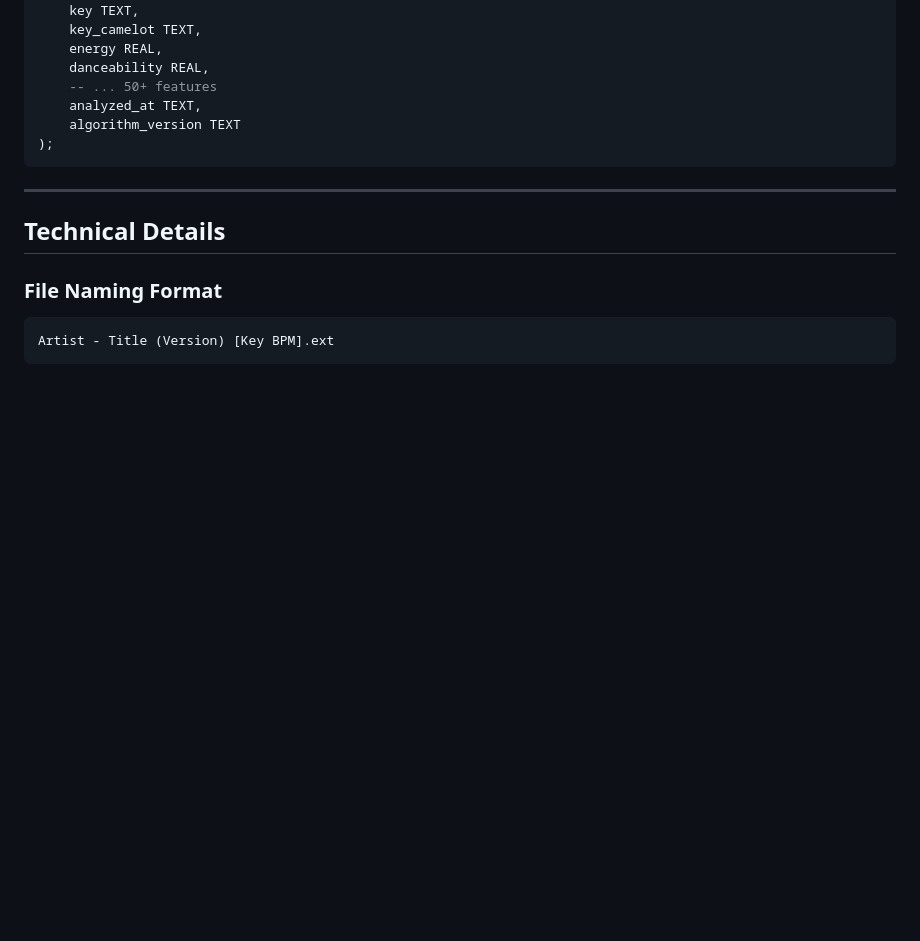
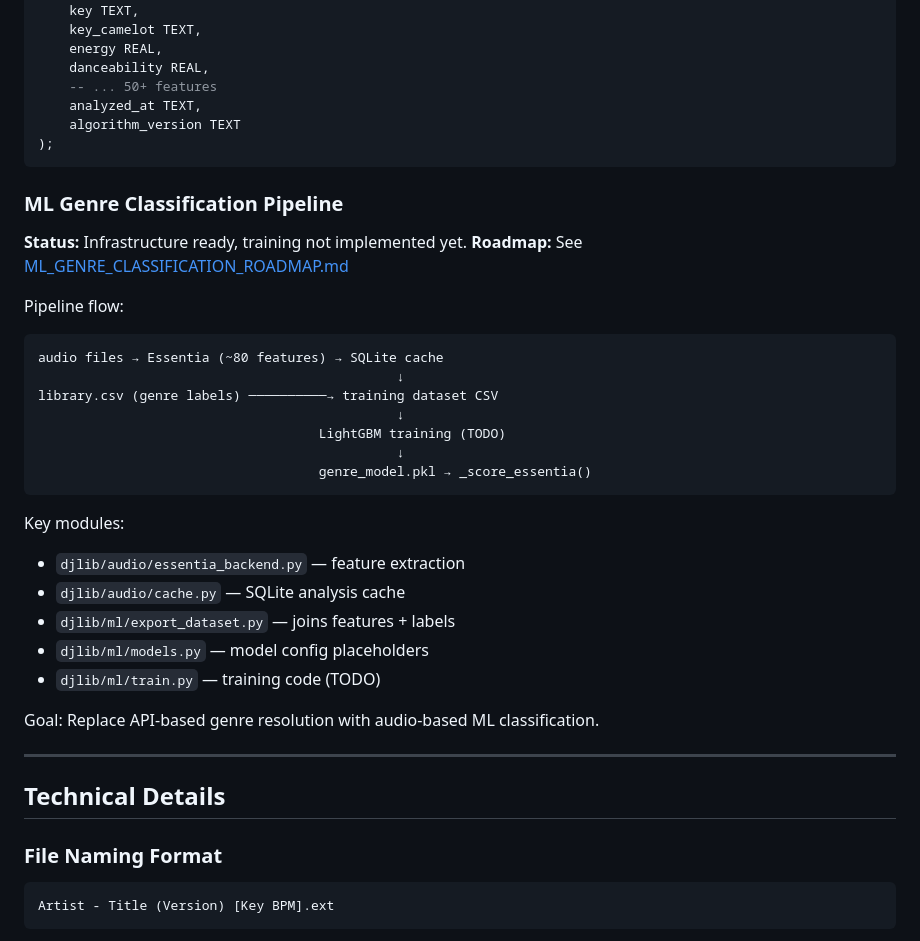
Before and after one commit to Sztuka/dj-library-manager, a Markdown page: docs/ARCHITECTURE.md, the part around one of its changes. Rendered like a GitHub page; blank space fills up the shorter version.

````diff
--- a/docs/ARCHITECTURE.md
+++ b/docs/ARCHITECTURE.md
@@ -316,6 +338,31 @@ CREATE TABLE audio_features (
 );
 ```
 
+### ML Genre Classification Pipeline
+
+**Status:** Infrastructure ready, training not implemented yet.
+**Roadmap:** See [ML_GENRE_CLASSIFICATION_ROADMAP.md](ML_GENRE_CLASSIFICATION_ROADMAP.md)
+
+Pipeline flow:
+```text
+audio files → Essentia (~80 features) → SQLite cache
+                                              ↓
+library.csv (genre labels) ──────────→ training dataset CSV
+                                              ↓
+                                    LightGBM training (TODO)
+                                              ↓
+                                    genre_model.pkl → _score_essentia()
+```
+
+Key modules:
+- `djlib/audio/essentia_backend.py` — feature extraction
+- `djlib/audio/cache.py` — SQLite analysis cache
+- `djlib/ml/export_dataset.py` — joins features + labels
+- `djlib/ml/models.py` — model config placeholders
+- `djlib/ml/train.py` — training code (TODO)
+
+Goal: Replace API-based genre resolution with audio-based ML classification.
+
 ---
 
 ## Technical Details
````
Also changed, not shown: other parts of docs/ARCHITECTURE.md (+52 -30 lines), docs/ML_GENRE_CLASSIFICATION_ROADMAP.md (added, +278 -0 lines).
